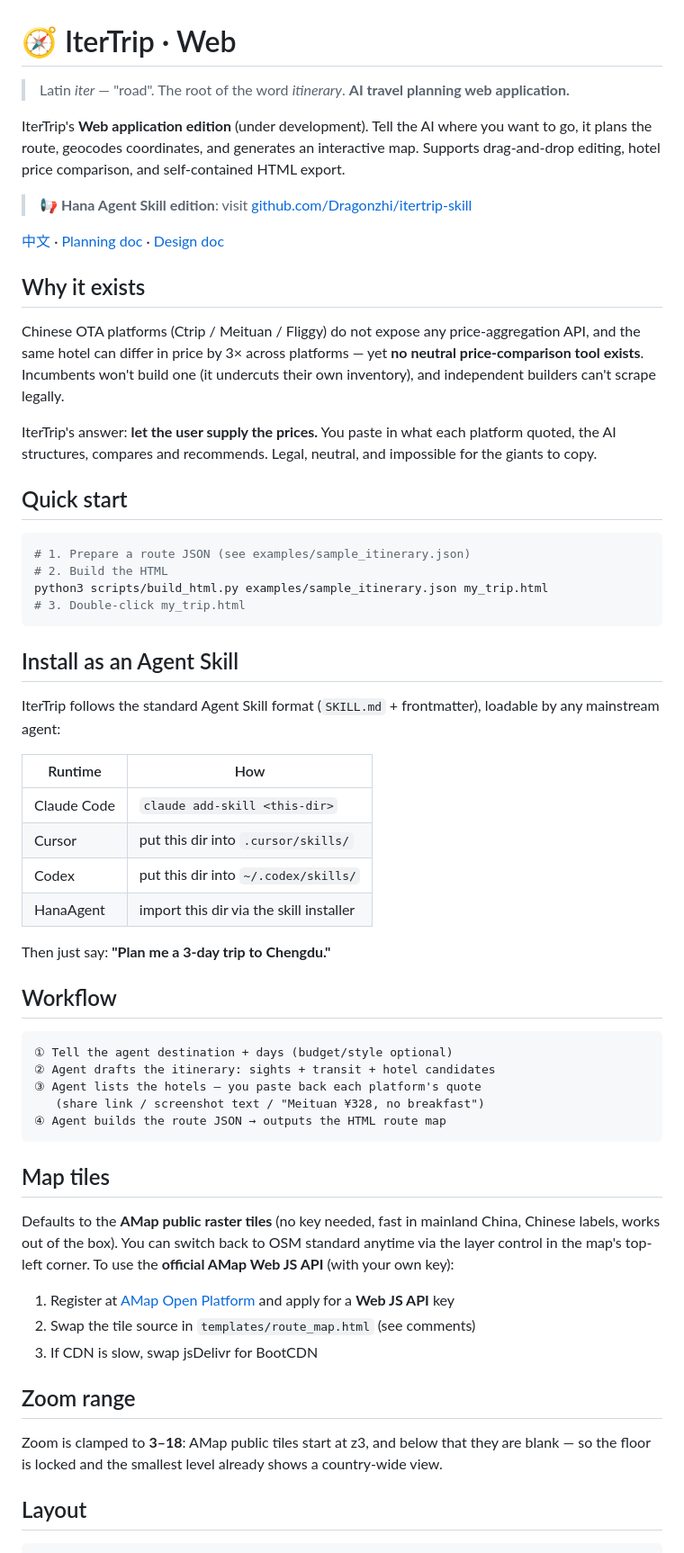
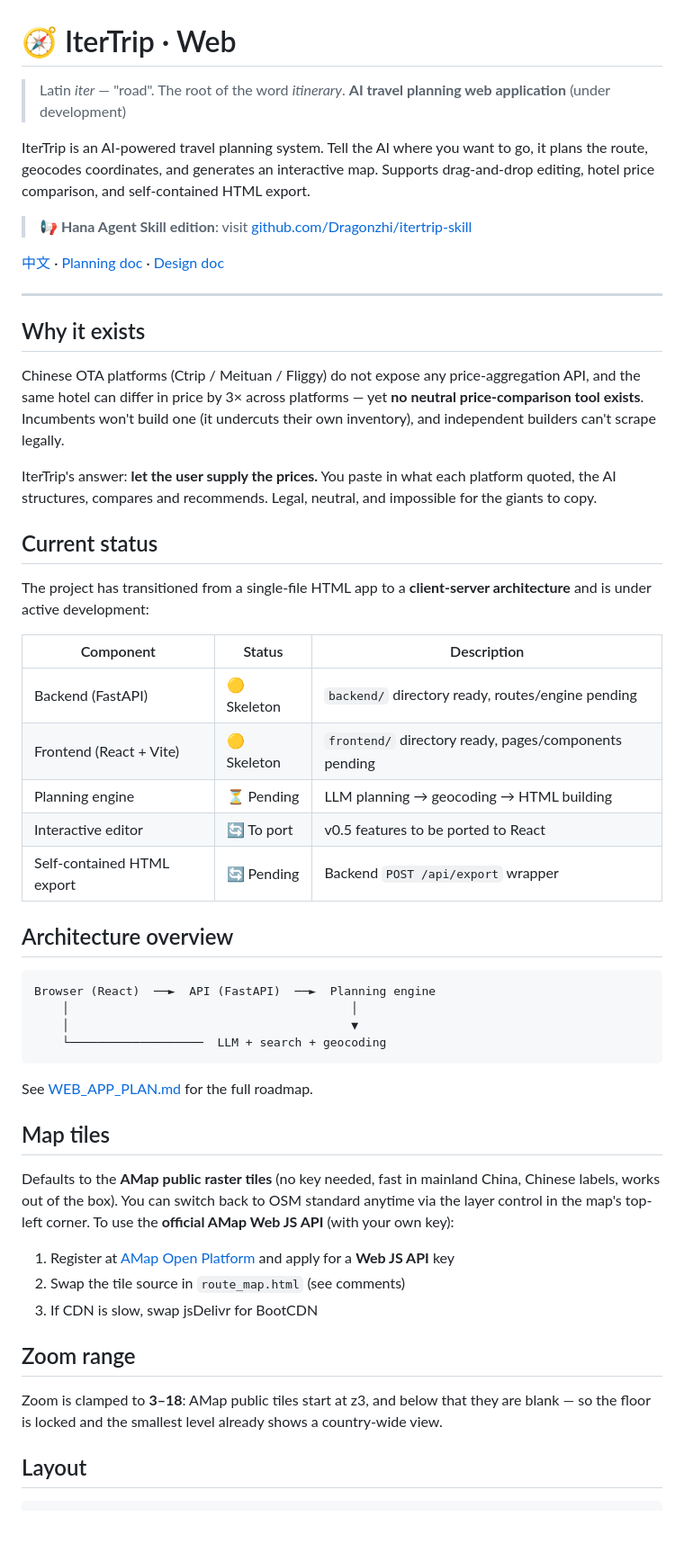
Before and after one commit to Dragonzhi/itertrip, a Markdown page: README.en.md, the part around one of its changes. Shown at 90% size. GitHub-like rendering; blank space fills up the shorter version.

Commit message:
docs: 更新设计文档与 README，迎来前后端分离 Web 应用架构
项目已从单文件 HTML Agent Skill 转型为客户端-服务端架构
（FastAPI 后端 + React/Vite 前端）。更新 DESIGN.md 新增技术选型、
前端架构、组件树等章节；README 系列替换为当前状态与架构概览，
移除旧的快速上手与 Agent Skill 安装流程。

````diff
--- a/README.en.md
+++ b/README.en.md
@@ -1,13 +1,15 @@
 # 🧭 IterTrip · Web
 
 > Latin *iter* — "road". The root of the word *itinerary*.
-> **AI travel planning web application.**
+> **AI travel planning web application** (under development)
 
-IterTrip's **Web application edition** (under development). Tell the AI where you want to go, it plans the route, geocodes coordinates, and generates an interactive map. Supports drag-and-drop editing, hotel price comparison, and self-contained HTML export.
+IterTrip is an AI-powered travel planning system. Tell the AI where you want to go, it plans the route, geocodes coordinates, and generates an interactive map. Supports drag-and-drop editing, hotel price comparison, and self-contained HTML export.
 
 > 📢 **Hana Agent Skill edition**: visit [github.com/Dragonzhi/itertrip-skill](https://github.com/Dragonzhi/itertrip-skill)
 
 [中文](./README.md) · [Planning doc](./WEB_APP_PLAN.md) · [Design doc](./DESIGN.md)
+
+---
 
 ## Why it exists
 
@@ -15,49 +17,41 @@ Chinese OTA platforms (Ctrip / Meituan / Fliggy) do not expose any price-aggrega
 
 IterTrip's answer: **let the user supply the prices.** You paste in what each platform quoted, the AI structures, compares and recommends. Legal, neutral, and impossible for the giants to copy.
 
-## Quick start
+## Current status
 
-```bash
-# 1. Prepare a route JSON (see examples/sample_itinerary.json)
-# 2. Build the HTML
-python3 scripts/build_html.py examples/sample_itinerary.json my_trip.html
-# 3. Double-click my_trip.html
+The project has transitioned from a single-file HTML app to a **client-server architecture** and is under active development:
+
+| Component | Status | Description |
+|-----------|--------|-------------|
+| Backend (FastAPI) | 🟡 Skeleton | `backend/` directory ready, routes/engine pending |
+| Frontend (React + Vite) | 🟡 Skeleton | `frontend/` directory ready, pages/components pending |
+| Planning engine | ⏳ Pending | LLM planning → geocoding → HTML building |
+| Interactive editor | 🔄 To port | v0.5 features to be ported to React |
+| Self-contained HTML export | 🔄 Pending | Backend `POST /api/export` wrapper |
+
+## Architecture overview
+
+```
+Browser (React)  ──►  API (FastAPI)  ──►  Planning engine
+    │                                        │
+    │                                        ▼
+    └───────────────────  LLM + search + geocoding
 ```
 
-## Install as an Agent Skill
-
-IterTrip follows the standard Agent Skill format (`SKILL.md` + frontmatter), loadable by any mainstream agent:
-
-| Runtime | How |
-| --- | --- |
-| Claude Code | `claude add-skill <this-dir>` |
-| Cursor | put this dir into `.cursor/skills/` |
-| Codex | put this dir into `~/.codex/skills/` |
-| HanaAgent | import this dir via the skill installer |
-
-Then just say: **"Plan me a 3-day trip to Chengdu."**
-
-## Workflow
-
-```
-① Tell the agent destination + days (budget/style optional)
-② Agent drafts the itinerary: sights + transit + hotel candidates
-③ Agent lists the hotels — you paste back each platform's quote
-   (share link / screenshot text / "Meituan ¥328, no breakfast")
-④ Agent builds the route JSON → outputs the HTML route map
-```
+See [WEB_APP_PLAN.md](./WEB_APP_PLAN.md) for the full roadmap.
 
 ## Map tiles
 
 Defaults to the **AMap public raster tiles** (no key needed, fast in mainland China, Chinese labels, works out of the box). You can switch back to OSM standard anytime via the layer control in the map's top-left corner. To use the **official AMap Web JS API** (with your own key):
 
 1. Register at [AMap Open Platform](https://lbs.amap.com/) and apply for a **Web JS API** key
-2. Swap the tile source in `templates/route_map.html` (see comments)
+2. Swap the tile source in `route_map.html` (see comments)
 3. If CDN is slow, swap jsDelivr for BootCDN
 
 ## Zoom range
 
 Zoom is clamped to **3–18**: AMap public tiles start at z3, and below that they are blank — so the floor is locked and the smallest level already shows a country-wide view.
+
 ## Layout
 
 ```
````
Also changed, not shown: other parts of README.en.md (+9 -9 lines), DESIGN.md (+161 -100 lines), README.md (+33 -40 lines).
